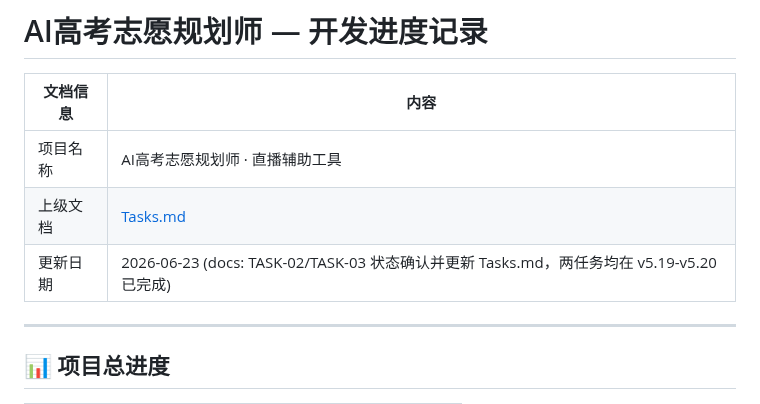
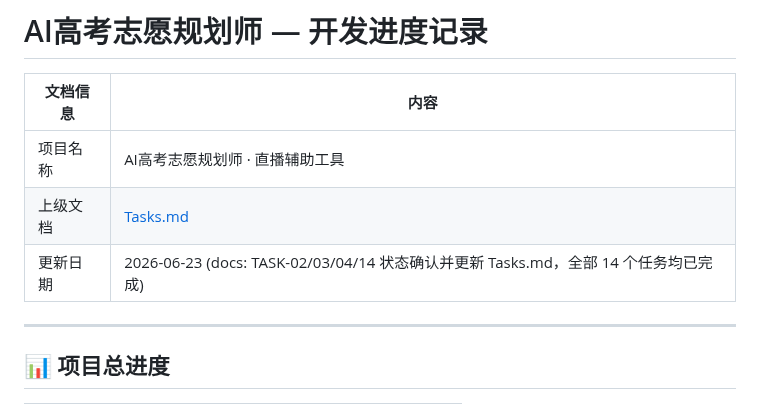
Before and after one commit to lishiming20270511/NewGKAi, a Markdown page: docs/Progress.md, the part around the change. Drawn GitHub-style.

```diff
--- a/docs/Progress.md
+++ b/docs/Progress.md
@@ -4,7 +4,7 @@
 |---------|------|
 | 项目名称 | AI高考志愿规划师 · 直播辅助工具 |
 | 上级文档 | [Tasks.md](./Tasks.md) |
-| 更新日期 | 2026-06-23 (docs: TASK-02/TASK-03 状态确认并更新 Tasks.md，两任务均在 v5.19-v5.20 已完成) |
+| 更新日期 | 2026-06-23 (docs: TASK-02/03/04/14 状态确认并更新 Tasks.md，全部 14 个任务均已完成) |
 
 ---
 
```
Also changed, not shown: docs/Tasks.md (+3 -3 lines).
